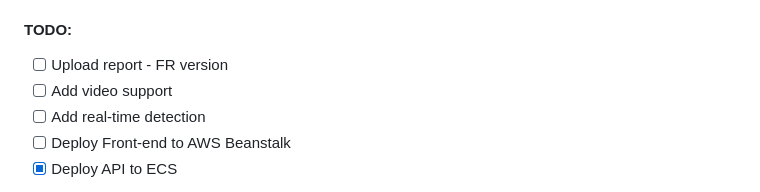
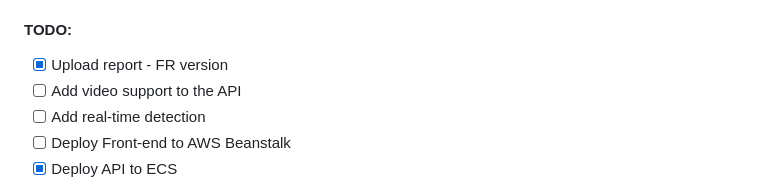
Before and after one commit to BecayeSoft/Gun-Detection-Project, a Markdown page: README.md, the part around the change. GitHub-like rendering.

```diff
--- a/README.md
+++ b/README.md
@@ -4,8 +4,8 @@ A web application for performing gun detection on images and videos. This projec
 See the PDF files `presentation.pdf` and `report.pdf` - available only in french for now - for more details.
 
 #### TODO:
-- [ ] Upload report - FR version
-- [ ] Add video support
+- [x] Upload report - FR version
+- [ ] Add video support to the API
 - [ ] Add real-time detection
 - [ ] Deploy Front-end to AWS Beanstalk
 - [x] Deploy API to ECS
```
